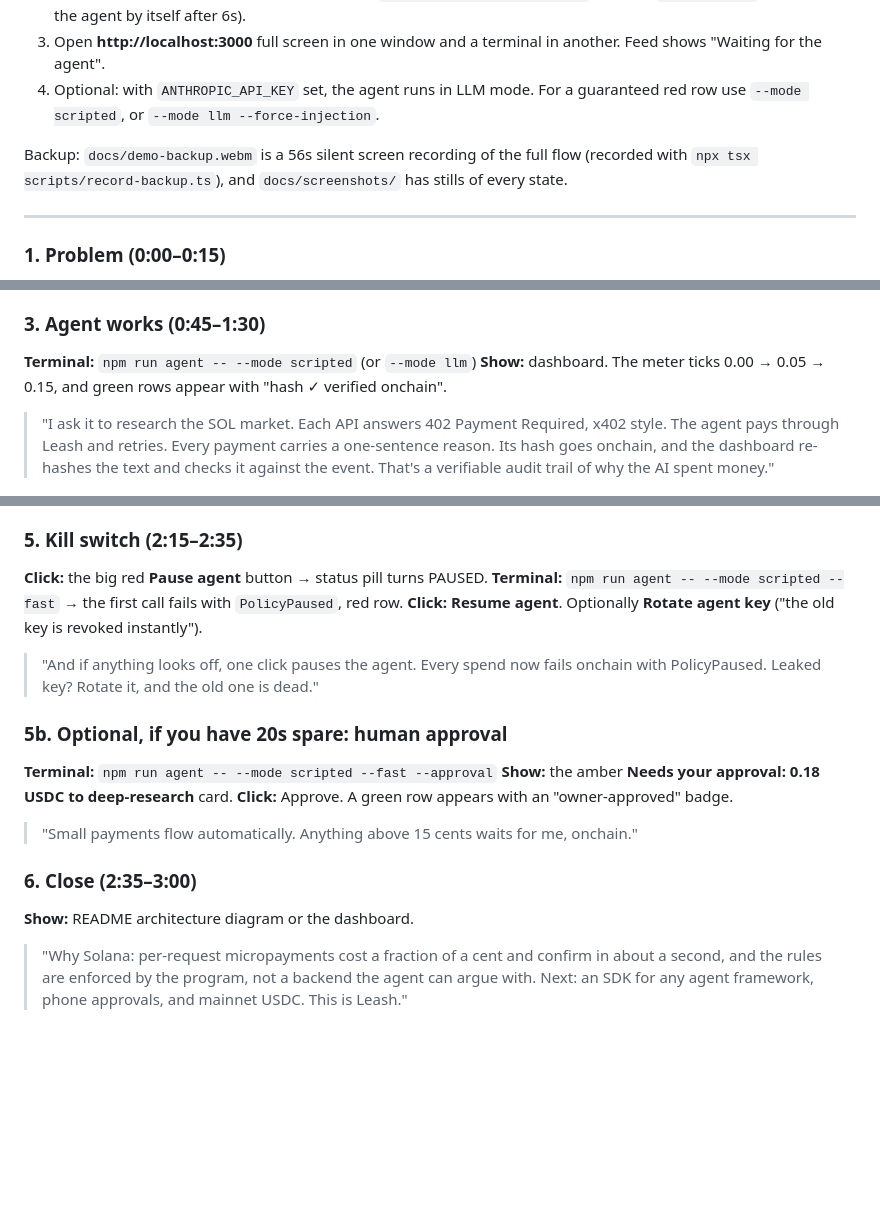
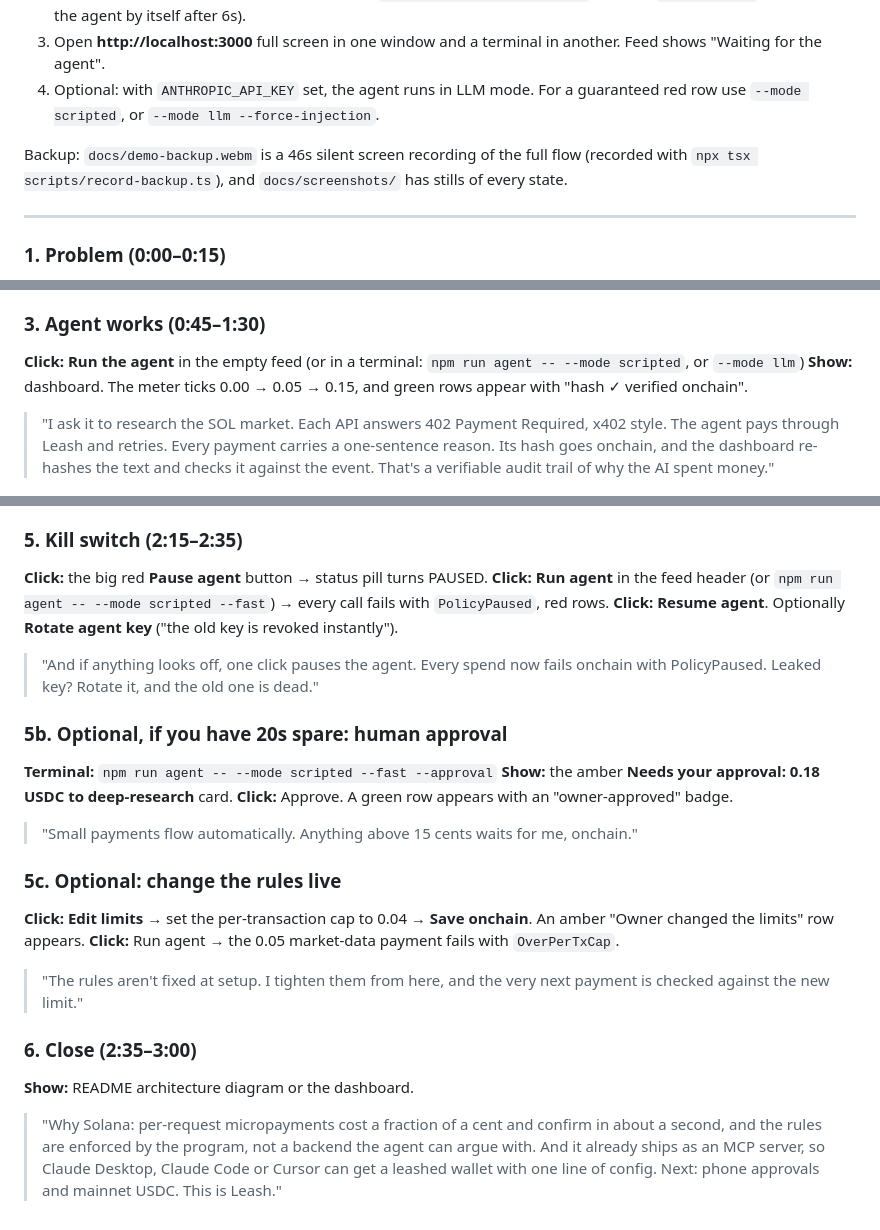
Before and after one commit to Toni-d-e-v/leash, a Markdown page: DEMO_SCRIPT.md, 3 parts joined by grey strips. GitHub-like rendering; blank space fills up the shorter version.

```diff
--- a/DEMO_SCRIPT.md
+++ b/DEMO_SCRIPT.md
@@ -6,7 +6,7 @@
 3. Open **http://localhost:3000** full screen in one window and a terminal in another. Feed shows "Waiting for the agent".
 4. Optional: with `ANTHROPIC_API_KEY` set, the agent runs in LLM mode. For a guaranteed red row use `--mode scripted`, or `--mode llm --force-injection`.
 
-Backup: `docs/demo-backup.webm` is a 56s silent screen recording of the full flow (recorded with `npx tsx scripts/record-backup.ts`), and `docs/screenshots/` has stills of every state.
+Backup: `docs/demo-backup.webm` is a 46s silent screen recording of the full flow (recorded with `npx tsx scripts/record-backup.ts`), and `docs/screenshots/` has stills of every state.
 
 ---
 
@@ -20,7 +20,7 @@ Backup: `docs/demo-backup.webm` is a 56s silent screen recording of the full flo
 > "This is Leash. I've given my agent a policy on Solana: 20 cents max per payment, one dollar a day, only two allowlisted APIs, expiring in 24 hours, funded with 5 test USDC. The agent holds only a session key. The rules live in the program."
 
 ### 3. Agent works (0:45–1:30)
-**Terminal:** `npm run agent -- --mode scripted` (or `--mode llm`)
+**Click:** **Run the agent** in the empty feed (or in a terminal: `npm run agent -- --mode scripted`, or `--mode llm`)
 **Show:** dashboard. The meter ticks 0.00 → 0.05 → 0.15, and green rows appear with "hash ✓ verified onchain".
 > "I ask it to research the SOL market. Each API answers 402 Payment Required, x402 style. The agent pays through Leash and retries. Every payment carries a one-sentence reason. Its hash goes onchain, and the dashboard re-hashes the text and checks it against the event. That's a verifiable audit trail of why the AI spent money."
 
@@ -31,7 +31,7 @@ Backup: `docs/demo-backup.webm` is a 56s silent screen recording of the full flo
 
 ### 5. Kill switch (2:15–2:35)
 **Click:** the big red **Pause agent** button → status pill turns PAUSED.
-**Terminal:** `npm run agent -- --mode scripted --fast` → the first call fails with `PolicyPaused`, red row.
+**Click:** **Run agent** in the feed header (or `npm run agent -- --mode scripted --fast`) → every call fails with `PolicyPaused`, red rows.
 **Click:** **Resume agent**. Optionally **Rotate agent key** ("the old key is revoked instantly").
 > "And if anything looks off, one click pauses the agent. Every spend now fails onchain with PolicyPaused. Leaked key? Rotate it, and the old one is dead."
 
@@ -40,6 +40,10 @@ Backup: `docs/demo-backup.webm` is a 56s silent screen recording of the full flo
 **Show:** the amber **Needs your approval: 0.18 USDC to deep-research** card. **Click:** Approve. A green row appears with an "owner-approved" badge.
 > "Small payments flow automatically. Anything above 15 cents waits for me, onchain."
 
+### 5c. Optional: change the rules live
+**Click:** **Edit limits** → set the per-transaction cap to 0.04 → **Save onchain**. An amber "Owner changed the limits" row appears. **Click:** Run agent → the 0.05 market-data payment fails with `OverPerTxCap`.
+> "The rules aren't fixed at setup. I tighten them from here, and the very next payment is checked against the new limit."
+
 ### 6. Close (2:35–3:00)
 **Show:** README architecture diagram or the dashboard.
-> "Why Solana: per-request micropayments cost a fraction of a cent and confirm in about a second, and the rules are enforced by the program, not a backend the agent can argue with. Next: an SDK for any agent framework, phone approvals, and mainnet USDC. This is Leash."
+> "Why Solana: per-request micropayments cost a fraction of a cent and confirm in about a second, and the rules are enforced by the program, not a backend the agent can argue with. And it already ships as an MCP server, so Claude Desktop, Claude Code or Cursor can get a leashed wallet with one line of config. Next: phone approvals and mainnet USDC. This is Leash."
```
Also changed, not shown: README.md (+2 -1 lines), docs/screenshots/dashboard-desktop.png, docs/screenshots/dashboard-empty.png (added), docs/screenshots/dashboard-mobile.png, 5 other files.
